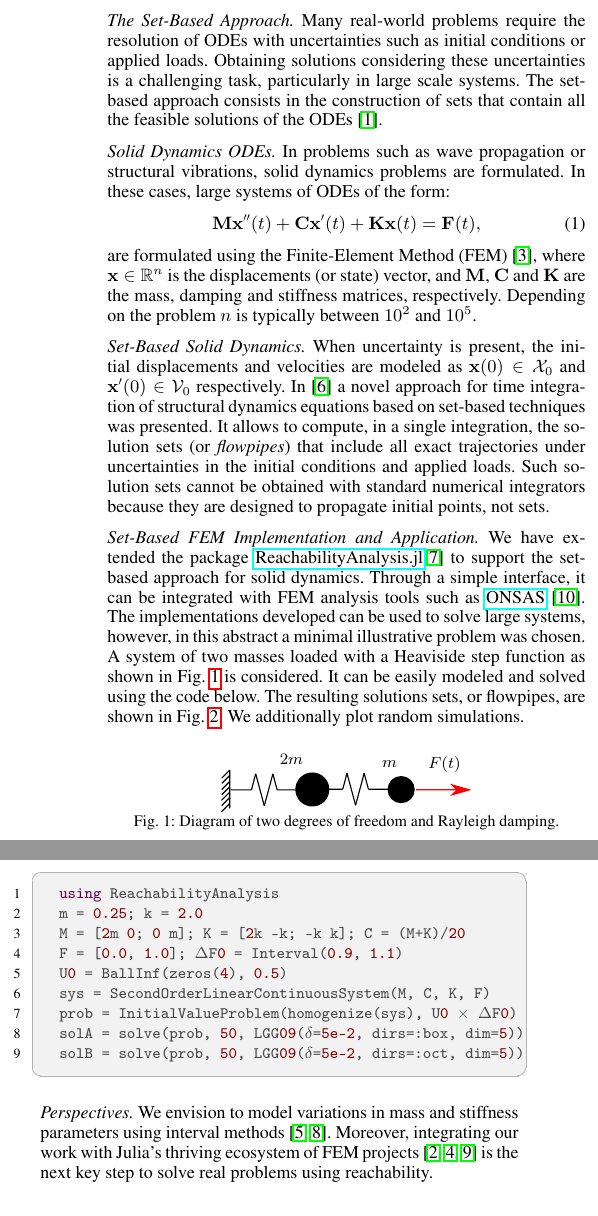
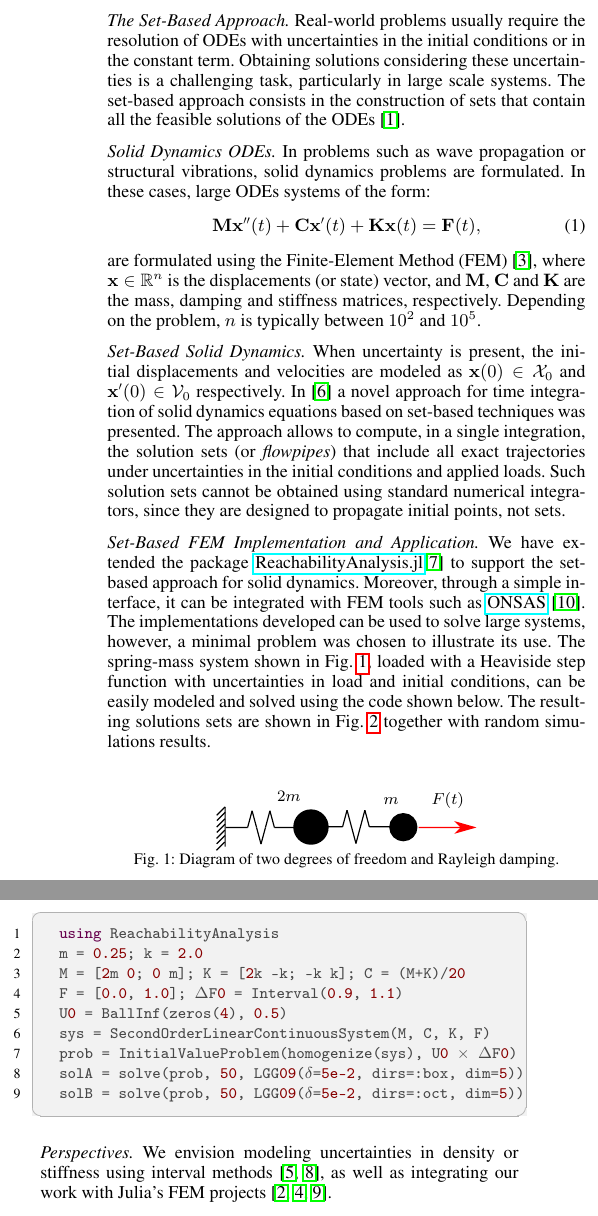
Before and after one commit to JuliaReach/SetPropagation-FEM-JuliaCon21, a LaTeX document (paper/paper.tex): two parts of the columns of page 1 of 2, joined at a grey line, cut so that both start at the same text. Compiled offline with pdfLaTeX.

Commit message:
final revisions

```diff
--- a/paper/paper.tex
+++ b/paper/paper.tex
@@ -54,9 +54,9 @@
 
 \emph{The Set-Based Approach.} %
 %
-Many real-world problems require the resolution of ODEs with uncertainties such as initial conditions or applied loads. %
+Real-world problems usually require the resolution of ODEs with uncertainties in the initial conditions or in the constant term. %
 %
-Obtaining solutions considering these uncertainties is a challenging task, particularly in large scale systems.
+Obtaining solutions considering these uncertainties is a challenging task, particularly in large scale systems. %
 %
 The set-based approach consists in the construction of sets that contain all the feasible solutions of the ODEs~\cite{althoff2020set}. %
 % ---------------
@@ -68,13 +68,13 @@ The set-based approach consists in the construction of sets that contain all the
 %
 In problems such as wave propagation or structural vibrations, solid dynamics problems are formulated. %
 %
-In these cases, large systems of ODEs of the form:
+In these cases, large ODEs systems of the form:
 %
 \begin{equation}\label{eq:second_order}
 \mathbf{M} \mathbf{x}''(t) + \mathbf{C}\mathbf{x}'(t) + \mathbf{K}\mathbf{x}(t) = \mathbf{F}(t),
 \end{equation}
 %
-are formulated using the Finite-Element Method (FEM)~\cite{Bathe2014}, where $\mathbf{x} \in \mathbb{R}^n$ is the displacements (or state) vector, and $\mathbf{M}$, $\mathbf{C}$ and $\mathbf{K}$ are the mass, damping and stiffness matrices, respectively. Depending on the problem $n$ is typically  between $10^2$ and $10^5$.
+are formulated using the Finite-Element Method (FEM)~\cite{Bathe2014}, where $\mathbf{x} \in \mathbb{R}^n$ is the displacements (or state) vector, and $\mathbf{M}$, $\mathbf{C}$ and $\mathbf{K}$ are the mass, damping and stiffness matrices, respectively. Depending on the problem, $n$ is typically  between $10^2$ and $10^5$.
 
 
 \vspace{0.2cm}
@@ -83,25 +83,30 @@ are formulated using the Finite-Element Method (FEM)~\cite{Bathe2014}, where $\m
 %
 When uncertainty is present, the initial displacements and velocities are modeled as $\mathbf{x}(0) \in \mathcal{X}_0$ and $\mathbf{x}'(0) \in \mathcal{V}_0$ respectively. %
 %
-In \cite{forets2021combining} a novel approach for time integration of structural dynamics equations based on set-based techniques was presented. It allows to compute, in a single integration, the solution sets (or \emph{flowpipes}) that include all exact trajectories under uncertainties in the initial conditions and applied loads.
+In \cite{forets2021combining} a novel approach for time integration of solid dynamics equations based on set-based techniques was presented. %
 %
-Such solution sets cannot be obtained with standard numerical integrators because they are designed to propagate initial points, not sets.
+The approach allows to compute, in a single integration, the solution sets (or \emph{flowpipes}) that include all exact trajectories under uncertainties in the initial conditions and applied loads.
+%
+Such solution sets cannot be obtained using standard numerical integrators, since they are designed to propagate initial points, not sets.
 
 \vspace{0.2cm}
 
 
 \emph{Set-Based FEM Implementation and Application.} %
 %
-We have extended the package \href{http://github.com/JuliaReach/ReachabilityAnalysis.jl}{ReachabilityAnalysis.jl}\cite{ReachabilityAnalysis} to support the set-based approach for solid dynamics. Through a simple interface, it can be integrated with FEM analysis tools such as \href{http://onsas.org}{ONSAS}~\cite{onsas}.
+We have extended the package \href{http://github.com/JuliaReach/ReachabilityAnalysis.jl}{ReachabilityAnalysis.jl}\cite{ReachabilityAnalysis} to support the set-based approach for solid dynamics. %
 %
-The implementations developed can be used to solve large systems, however, in this abstract a minimal illustrative problem was chosen.
+Moreover, through a simple interface, it can be integrated with FEM tools such as \href{http://www.onsas.org}{ONSAS}~\cite{onsas}.
 %
-A system of two masses loaded with a Heaviside step function as shown in Fig.~\ref{fig:diagram} is considered. It can be easily modeled and solved using the code below. The resulting solutions sets, or flowpipes, are shown in Fig.~\ref{fig:example}. We additionally plot random simulations.
+The implementations developed can be used to solve large systems, however, a minimal problem was chosen to illustrate its use. %
 %
+The spring-mass system shown in Fig.~\ref{fig:diagram}, loaded with a Heaviside step function with uncertainties in load and initial conditions, can be easily modeled and solved using the code shown below. %
+%
+The resulting solutions sets are shown in Fig.~\ref{fig:example} together with random simulations results.
 
 \begin{figure}[htb]
 	\centering
-	\def\svgwidth{0.25\textwidth}
+	\def\svgwidth{0.26\textwidth}
 	\input{diagram.pdf_tex}
 	\caption{Diagram of two degrees of freedom and Rayleigh damping.}
 	\label{fig:diagram}
@@ -126,11 +129,3 @@ A system of two masses loaded with a Heaviside step function as shown in Fig.~\r
-\begin{comment}
-\noindent \emph{Solution method.} To illustrate the flexibility of our approach, two algorithm choices are considered, both relying on support functions~\cite{LeGuernic2010250} (\texttt{LGG09} algorithm in Lines 8-9).
-%
-\texttt{solA} contains the flowpipe efficiently computed along box directions $\pm e_1 = [\pm 1, 0, 0, 0]^T$, while \texttt{solB} contains the projection of the flowpipe for displacement coordinates of each mass. To improve the accuracy, the latter method uses octagonal template directions.
-\end{comment}
-% \vspace{-0.2cm}
-
-%\vspace{-0.2cm}
 
 \begin{lstlisting}[label=ejemplo, numbers=left, aboveskip=0.55cm, belowskip=0.5cm]
 	using ReachabilityAnalysis
@@ -144,11 +139,7 @@ A system of two masses loaded with a Heaviside step function as shown in Fig.~\r
 	solB = solve(prob, 50, LGG09(δ=5e-2, dirs=:oct, dim=5))
 \end{lstlisting}
 
-\noindent \emph{Perspectives.} We envision to model variations in mass and stiffness parameters using interval methods~\cite{forets2021intervalmat, ferranti2021interval}.
-%
-%Probabilistic reachability, and modeling nonlinear behaviors using state-space abstraction methods, are also planned.
-%
-Moreover, integrating our work with Julia's thriving ecosystem of FEM projects~\cite{Gridap,Ferrite,FinEtools} is the next key step to solve real problems using reachability.
+\noindent \emph{Perspectives.} We envision modeling uncertainties in density or stiffness using interval methods~\cite{forets2021intervalmat, ferranti2021interval}, as well as integrating our work with Julia's FEM projects~\cite{Gridap,Ferrite,FinEtools}.
 
 \input{bib.tex}
 
```
Also changed, not shown: paper/paper.tex (6 more changed lines).
